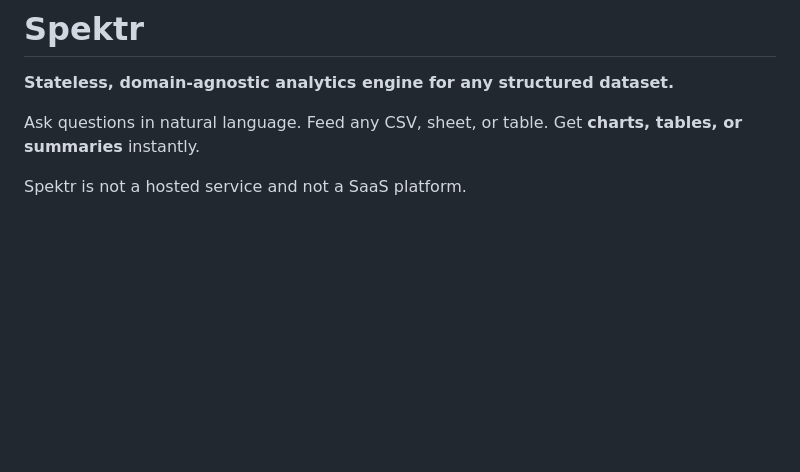
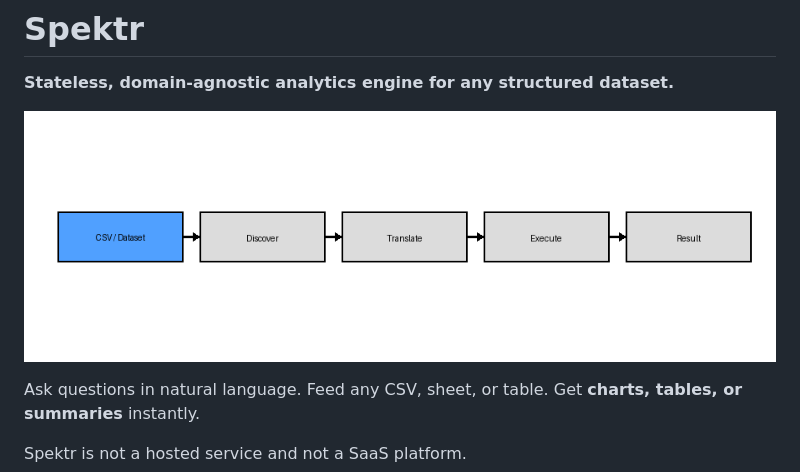
Before and after one commit to spektr-org/spektr, a Markdown page: README.md, the part around the change. Rendered like a GitHub page; blank space fills up the shorter version.

```diff
--- a/README.md
+++ b/README.md
@@ -2,6 +2,8 @@
 # Spektr
 
 **Stateless, domain‑agnostic analytics engine for any structured dataset.**
+
+![Spektr Execution pipeline](Docs/spektr_pipeline_animation.gif)
 
 Ask questions in natural language. Feed any CSV, sheet, or table. Get **charts, tables, or summaries** instantly.
 
```
